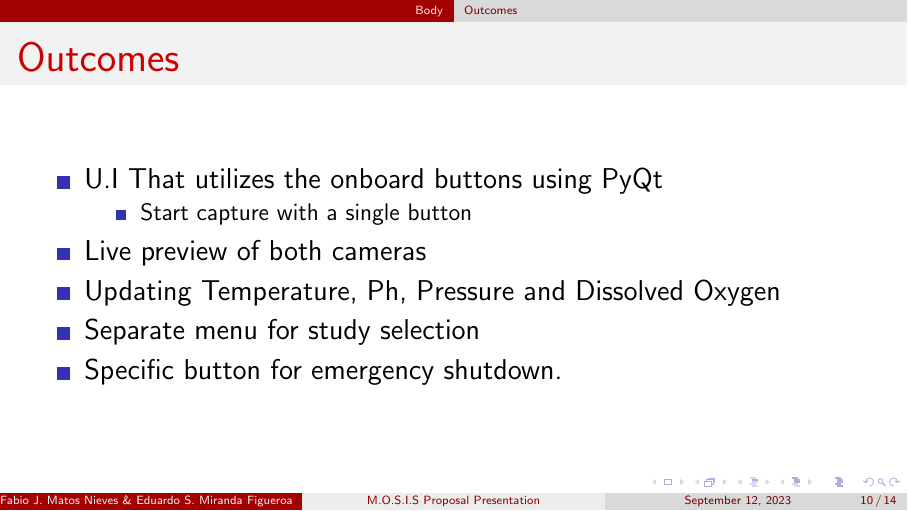
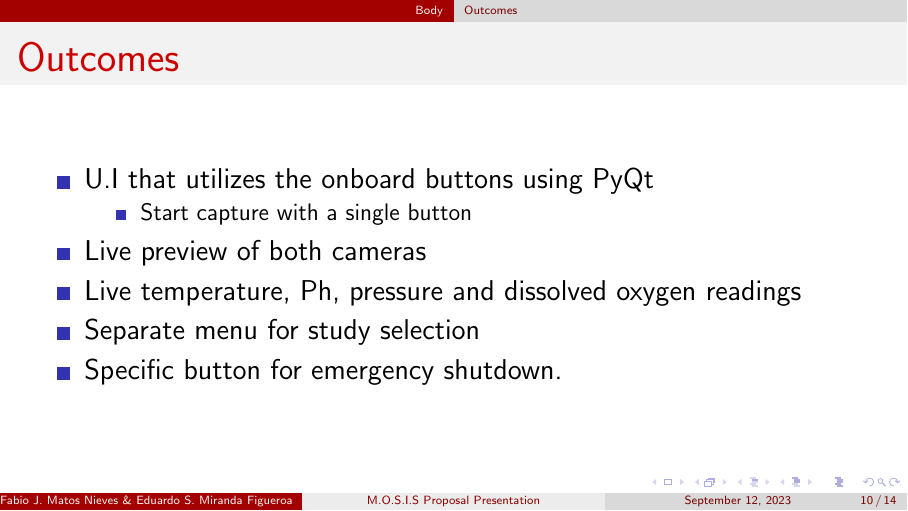
Before and after one commit to fabiomatos999/M.O.S.I.S, LaTeX slides (Proposal_Presentation/Main_Document/Main_Document.tex): page 10 of 14. Compiled offline with pdfLaTeX.

Commit message:
Fix outcome typos

```diff
--- a/Proposal_Presentation/Main_Document/Main_Document.tex
+++ b/Proposal_Presentation/Main_Document/Main_Document.tex
@@ -125,12 +125,12 @@
 \subsection{Outcomes}
 \begin{frame}{Outcomes}
 	\begin{itemize}
-		\item U.I That utilizes the onboard buttons using PyQt
+		\item U.I that utilizes the onboard buttons using PyQt
 		      \begin{itemize}
 			      \item Start capture with a single button
 		      \end{itemize}
 		\item Live preview of both cameras
-		\item Updating Temperature, Ph, Pressure and Dissolved Oxygen
+		\item Live temperature, Ph, pressure and dissolved oxygen readings
 		\item Separate menu for study selection
 		\item Specific button for emergency shutdown.
 	\end{itemize}
```
